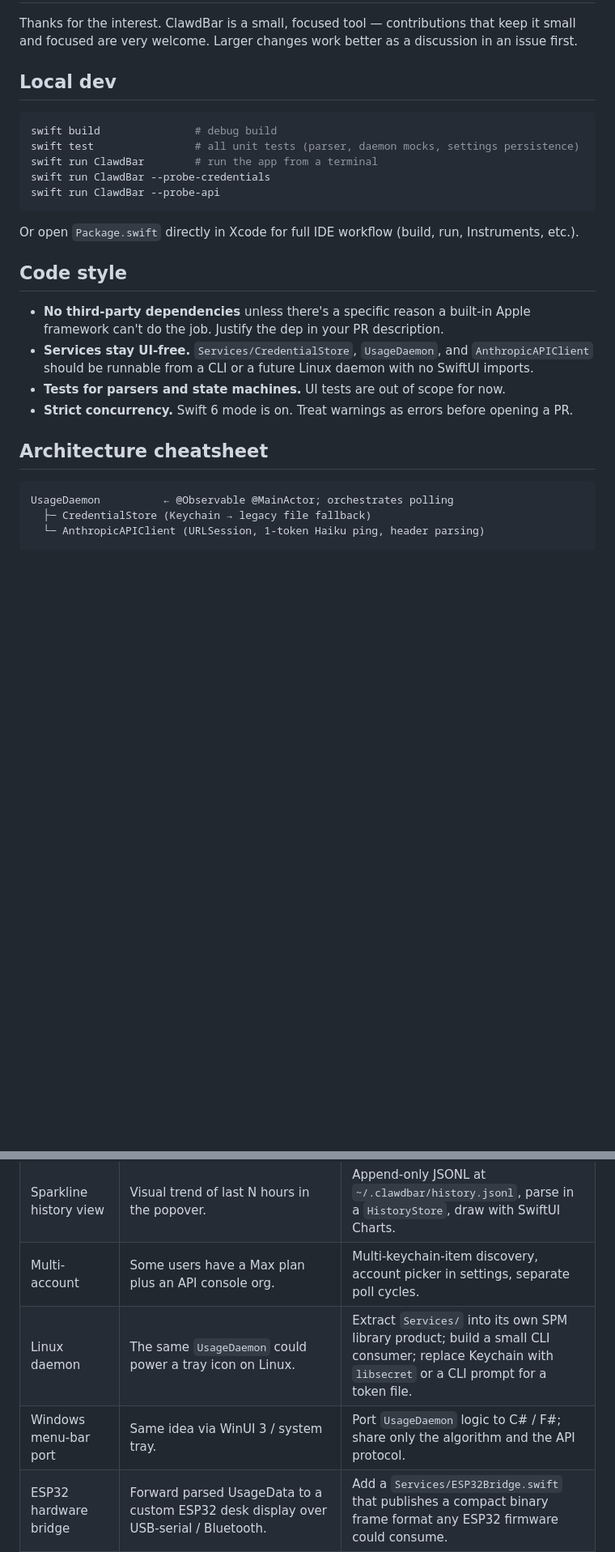
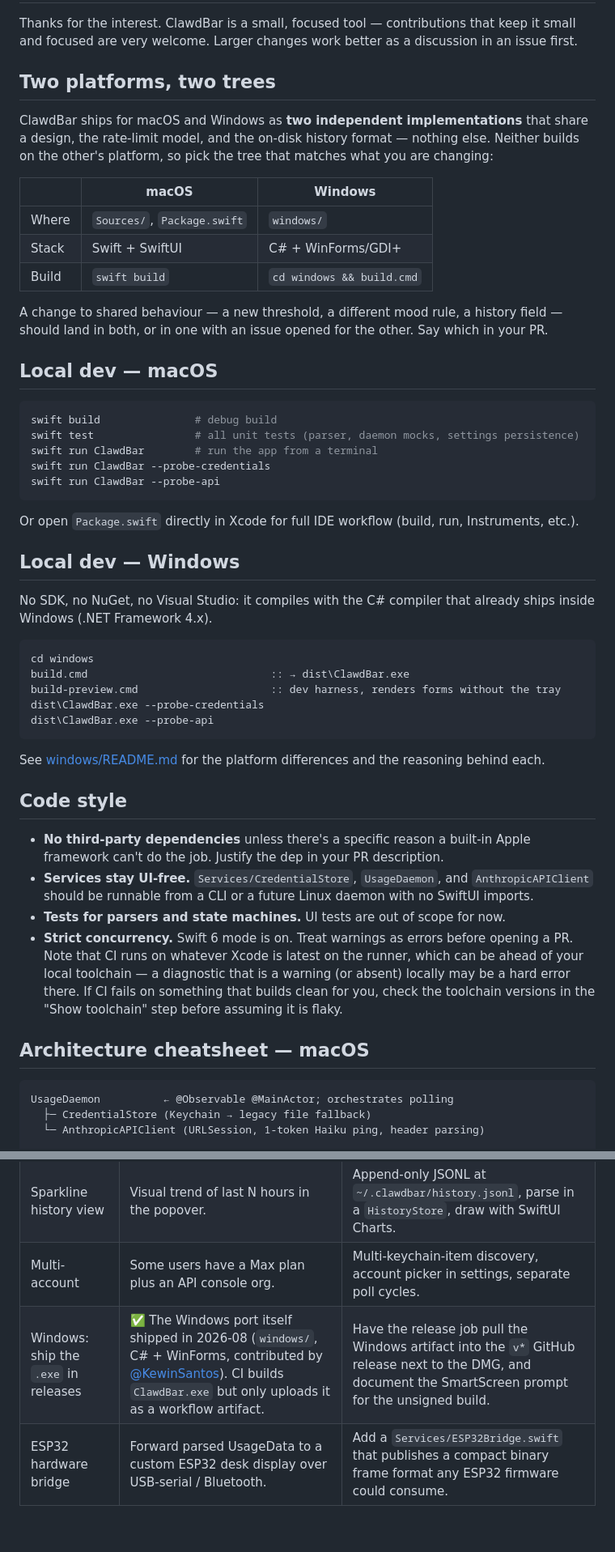
Before and after one commit to rauppvj/clawdbar, a Markdown page: CONTRIBUTING.md, 2 parts joined by grey strips. Shown at 81% size. Drawn GitHub-style; blank space fills up the shorter version.

````diff
--- a/CONTRIBUTING.md
+++ b/CONTRIBUTING.md
@@ -4,7 +4,24 @@ Thanks for the interest. ClawdBar is a small, focused tool — contributions tha
 keep it small and focused are very welcome. Larger changes work better as a
 discussion in an issue first.
 
-## Local dev
+## Two platforms, two trees
+
+ClawdBar ships for macOS and Windows as **two independent implementations** that
+share a design, the rate-limit model, and the on-disk history format — nothing
+else. Neither builds on the other's platform, so pick the tree that matches what
+you are changing:
+
+| | macOS | Windows |
+|---|---|---|
+| Where | `Sources/`, `Package.swift` | `windows/` |
+| Stack | Swift + SwiftUI | C# + WinForms/GDI+ |
+| Build | `swift build` | `cd windows && build.cmd` |
+
+A change to shared behaviour — a new threshold, a different mood rule, a history
+field — should land in both, or in one with an issue opened for the other. Say
+which in your PR.
+
+## Local dev — macOS
 
 ```bash
 swift build               # debug build
@@ -17,6 +34,22 @@ swift run ClawdBar --probe-api
 Or open `Package.swift` directly in Xcode for full IDE workflow (build, run,
 Instruments, etc.).
 
+## Local dev — Windows
+
+No SDK, no NuGet, no Visual Studio: it compiles with the C# compiler that
+already ships inside Windows (.NET Framework 4.x).
+
+```cmd
+cd windows
+build.cmd                             :: → dist\ClawdBar.exe
+build-preview.cmd                     :: dev harness, renders forms without the tray
+dist\ClawdBar.exe --probe-credentials
+dist\ClawdBar.exe --probe-api
+```
+
+See [windows/README.md](./windows/README.md) for the platform differences and
+the reasoning behind each.
+
 ## Code style
 
 - **No third-party dependencies** unless there's a specific reason a built-in
@@ -26,9 +59,13 @@ Instruments, etc.).
   with no SwiftUI imports.
 - **Tests for parsers and state machines.** UI tests are out of scope for now.
 - **Strict concurrency.** Swift 6 mode is on. Treat warnings as errors before
-  opening a PR.
+  opening a PR. Note that CI runs on whatever Xcode is latest on the runner,
+  which can be ahead of your local toolchain — a diagnostic that is a warning
+  (or absent) locally may be a hard error there. If CI fails on something that
+  builds clean for you, check the toolchain versions in the "Show toolchain"
+  step before assuming it is flaky.
 
-## Architecture cheatsheet
+## Architecture cheatsheet — macOS
 
 ```
 UsageDaemon          ← @Observable @MainActor; orchestrates polling
@@ -61,8 +115,7 @@ Views/
 | Native Spotify integration | Embed a mini Spotify playback control (current track + play/pause/skip) inside ClawdBar so users don't context-switch between apps to manage music. | Two paths: AppleScript bridge (`tell application "Spotify"`) for local control on macOS, or Spotify Web API for remote control across devices. **Lowest priority** — this is a nice-to-have, not part of the core "usage dashboard" identity. |
 | Sparkline history view | Visual trend of last N hours in the popover. | Append-only JSONL at `~/.clawdbar/history.jsonl`, parse in a `HistoryStore`, draw with SwiftUI Charts. |
 | Multi-account | Some users have a Max plan plus an API console org. | Multi-keychain-item discovery, account picker in settings, separate poll cycles. |
-| Linux daemon | The same `UsageDaemon` could power a tray icon on Linux. | Extract `Services/` into its own SPM library product; build a small CLI consumer; replace Keychain with `libsecret` or a CLI prompt for a token file. |
-| Windows menu-bar port | Same idea via WinUI 3 / system tray. | Port `UsageDaemon` logic to C# / F#; share only the algorithm and the API protocol. |
+| Windows: ship the `.exe` in releases | ✅ The Windows port itself shipped in 2026-08 (`windows/`, C# + WinForms, contributed by [@KewinSantos](https://github.com/KewinSantos)). CI builds `ClawdBar.exe` but only uploads it as a workflow artifact. | Have the release job pull the Windows artifact into the `v*` GitHub release next to the DMG, and document the SmartScreen prompt for the unsigned build. |
 | ESP32 hardware bridge | Forward parsed UsageData to a custom ESP32 desk display over USB-serial / Bluetooth. | Add a `Services/ESP32Bridge.swift` that publishes a compact binary frame format any ESP32 firmware could consume. |
 | Cache Components / Vercel-style PPR | Out of scope — no server. |  |
 
````
Also changed, not shown: other parts of CONTRIBUTING.md (+18 -1 lines), ROADMAP.md (+41 -13 lines).
